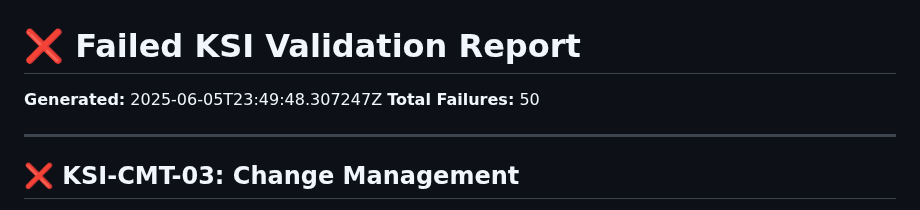
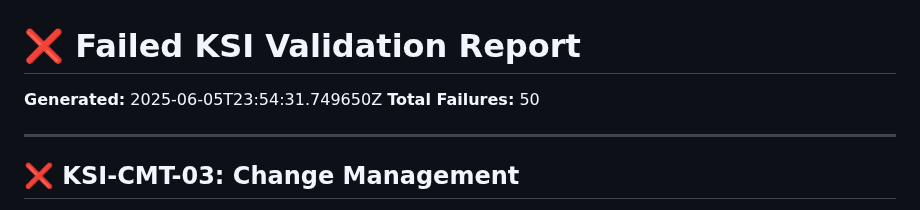
Before and after one commit to Meridian-Knowledge-Solutions/fedramp_20x_public_submission_live, a Markdown page: failed_ksi_report_readable.md, the part around one of its changes. Drawn GitHub-style.

Commit message:
📄 Update failed KSI report

```diff
--- a/failed_ksi_report_readable.md
+++ b/failed_ksi_report_readable.md
@@ -1,6 +1,6 @@
 # ❌ Failed KSI Validation Report
 
-**Generated:** 2025-06-05T23:49:48.307247Z
+**Generated:** 2025-06-05T23:54:31.749650Z
 **Total Failures:** 50
 
 ---
```
Also changed, not shown: other parts of failed_ksi_report_readable.md (+50 -50 lines).
